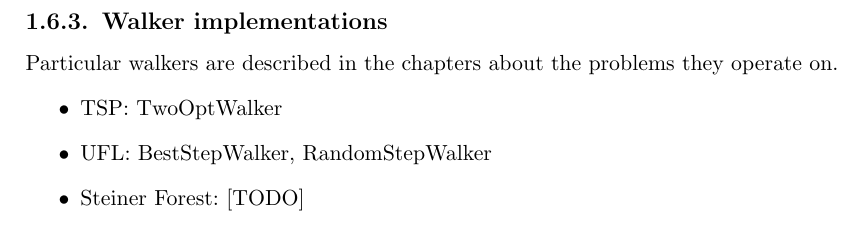
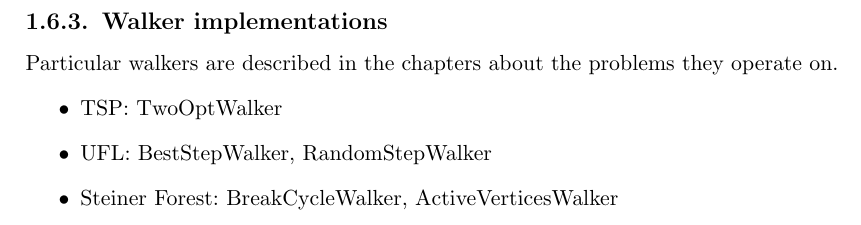
Before and after one commit to paal-prime/paal-bs, a LaTeX thesis (paper/paal.tex, which reads paper/local_search.tex): part of page 14 of 55, cut so that both start at the same text. Compiled offline with pdfLaTeX.

Commit message:
Added SF walkers names in LS chapter.

```diff
--- a/paper/local_search.tex
+++ b/paper/local_search.tex
@@ -258,5 +258,5 @@ Particular walkers are described in the chapters about the problems they operate
 \begin{itemize}
 \item TSP: TwoOptWalker
 \item UFL: BestStepWalker, RandomStepWalker
-\item Steiner Forest: [TODO]
+\item Steiner Forest: BreakCycleWalker, ActiveVerticesWalker
 \end{itemize}
```
